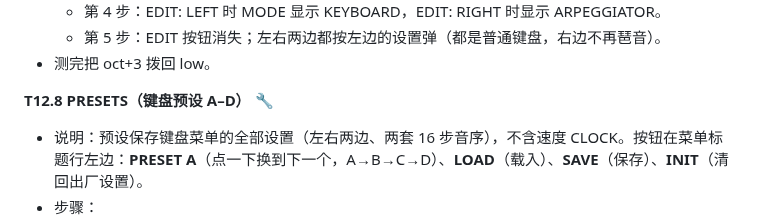
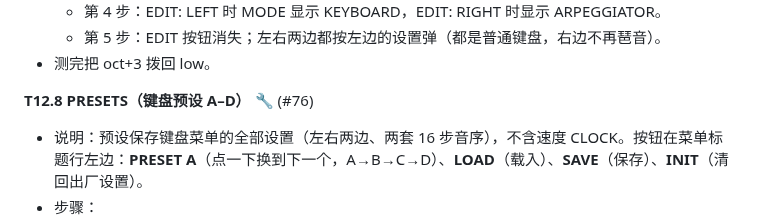
Before and after one commit to deadjoe/lunar24, a Markdown page: design/MANUAL_TESTS.md, the part around the change. Drawn GitHub-style.

Commit message:
Manual test guide: keyboard presets passed
Co-Authored-By: Claude Opus 5.5 <noreply@anthropic.com>
Claude-Session: https://claude.ai/code/session_01HvCkfkxLid2Q4jbxD1jz23

```diff
--- a/design/MANUAL_TESTS.md
+++ b/design/MANUAL_TESTS.md
@@ -686,7 +686,7 @@
   - 第 5 步：EDIT 按钮消失；左右两边都按左边的设置弹（都是普通键盘，右边不再琶音）。
 - 测完把 oct+3 拨回 low。
 
-**T12.8 PRESETS（键盘预设 A–D）** 🔧
+**T12.8 PRESETS（键盘预设 A–D）** 🔧 (#76)
 - 说明：预设保存键盘菜单的全部设置（左右两边、两套 16 步音序），不含速度 CLOCK。按钮在菜单标题行左边：**PRESET A**（点一下换到下一个，A→B→C→D）、**LOAD**（载入）、**SAVE**（保存）、**INIT**（清回出厂设置）。
 - 步骤：
   1. 打开键盘菜单，点 **PRESET A** 直到显示 **PRESET B**。把 **MODE** 改成 ARPEGGIATOR，点 **SAVE**。
```
